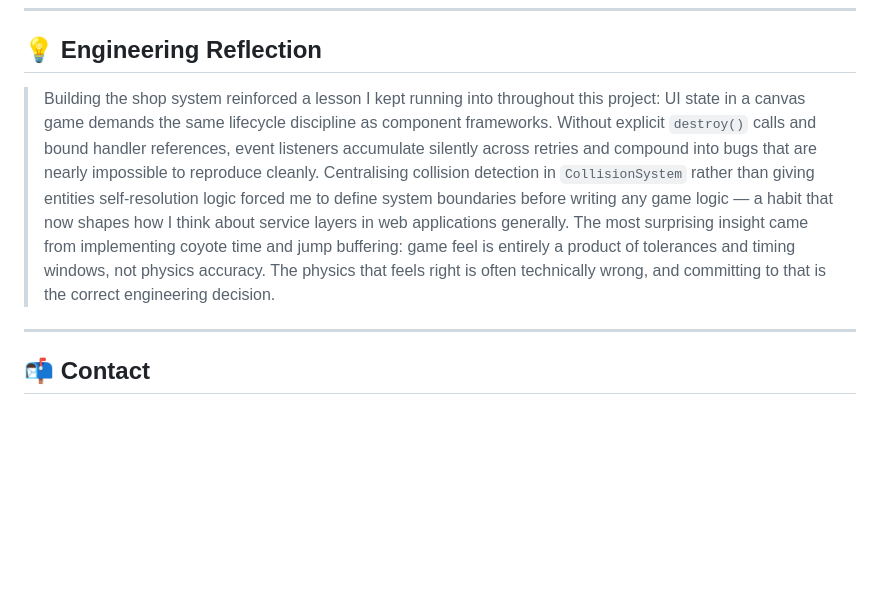
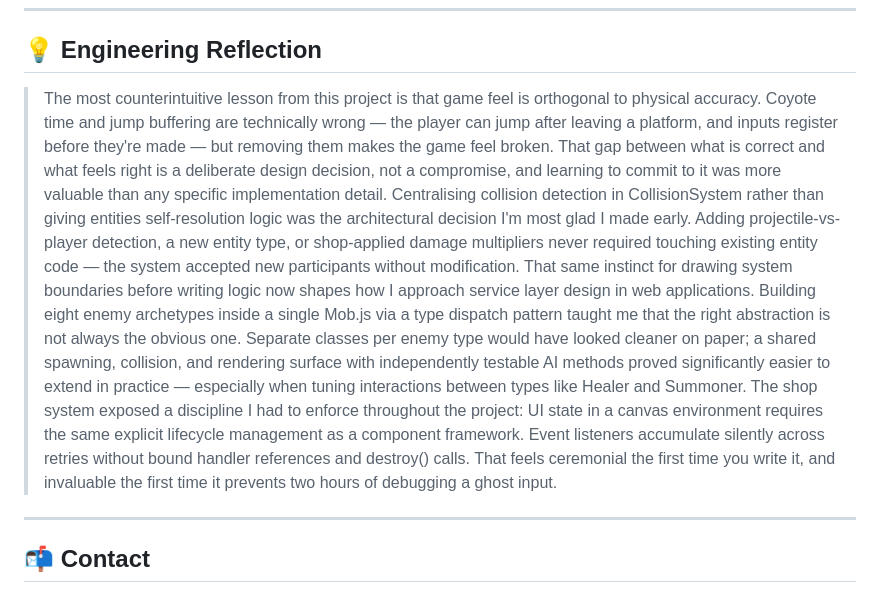
Before and after one commit to Vignesh-P-C/2D-Elo-Game-using-JS, a Markdown page: README.md, the part around the change. Drawn GitHub-style; blank space fills up the shorter version.

Commit message:
updated engineering reflection from this project so far

```diff
--- a/README.md
+++ b/README.md
@@ -254,7 +254,10 @@ Install the Live Server extension → right-click `index.html` → Open with Liv
 
 ## 💡 Engineering Reflection
 
-> Building the shop system reinforced a lesson I kept running into throughout this project: UI state in a canvas game demands the same lifecycle discipline as component frameworks. Without explicit `destroy()` calls and bound handler references, event listeners accumulate silently across retries and compound into bugs that are nearly impossible to reproduce cleanly. Centralising collision detection in `CollisionSystem` rather than giving entities self-resolution logic forced me to define system boundaries before writing any game logic — a habit that now shapes how I think about service layers in web applications generally. The most surprising insight came from implementing coyote time and jump buffering: game feel is entirely a product of tolerances and timing windows, not physics accuracy. The physics that feels right is often technically wrong, and committing to that is the correct engineering decision.
+> The most counterintuitive lesson from this project is that game feel is orthogonal to physical accuracy. Coyote time and jump buffering are technically wrong — the player can jump after leaving a platform, and inputs register before they're made — but removing them makes the game feel broken. That gap between what is correct and what feels right is a deliberate design decision, not a compromise, and learning to commit to it was more valuable than any specific implementation detail.
+Centralising collision detection in CollisionSystem rather than giving entities self-resolution logic was the architectural decision I'm most glad I made early. Adding projectile-vs-player detection, a new entity type, or shop-applied damage multipliers never required touching existing entity code — the system accepted new participants without modification. That same instinct for drawing system boundaries before writing logic now shapes how I approach service layer design in web applications.
+Building eight enemy archetypes inside a single Mob.js via a type dispatch pattern taught me that the right abstraction is not always the obvious one. Separate classes per enemy type would have looked cleaner on paper; a shared spawning, collision, and rendering surface with independently testable AI methods proved significantly easier to extend in practice — especially when tuning interactions between types like Healer and Summoner.
+The shop system exposed a discipline I had to enforce throughout the project: UI state in a canvas environment requires the same explicit lifecycle management as a component framework. Event listeners accumulate silently across retries without bound handler references and destroy() calls. That feels ceremonial the first time you write it, and invaluable the first time it prevents two hours of debugging a ghost input.
 
 ---
 
```
